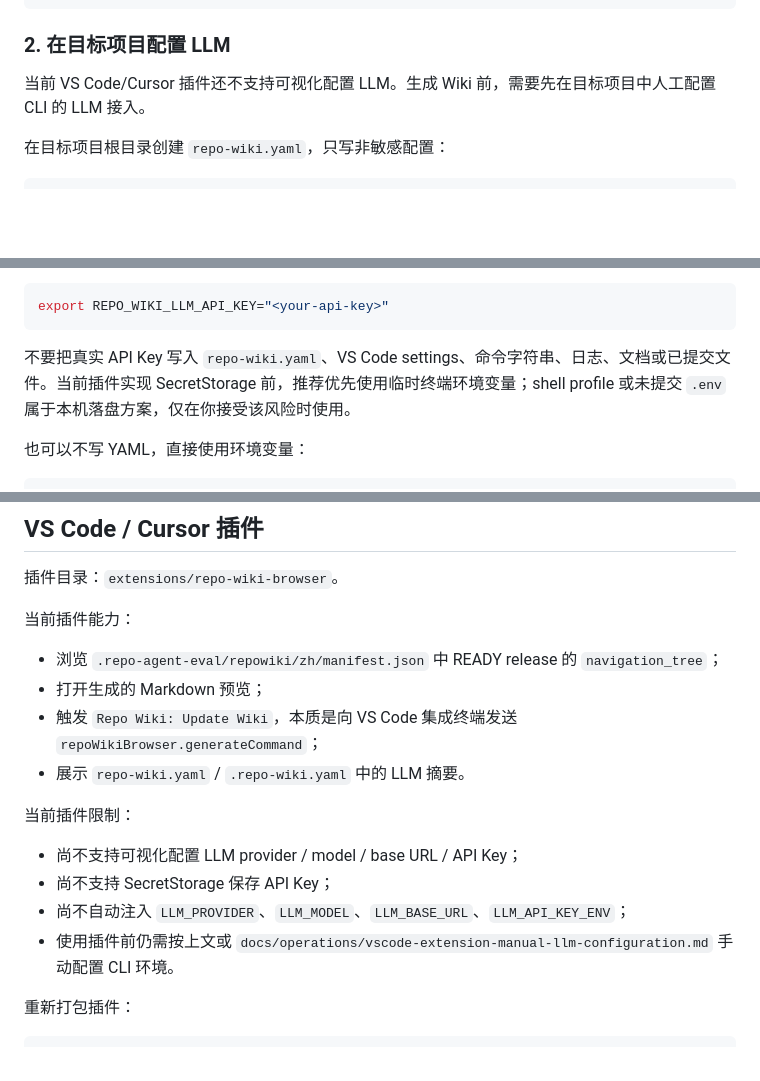
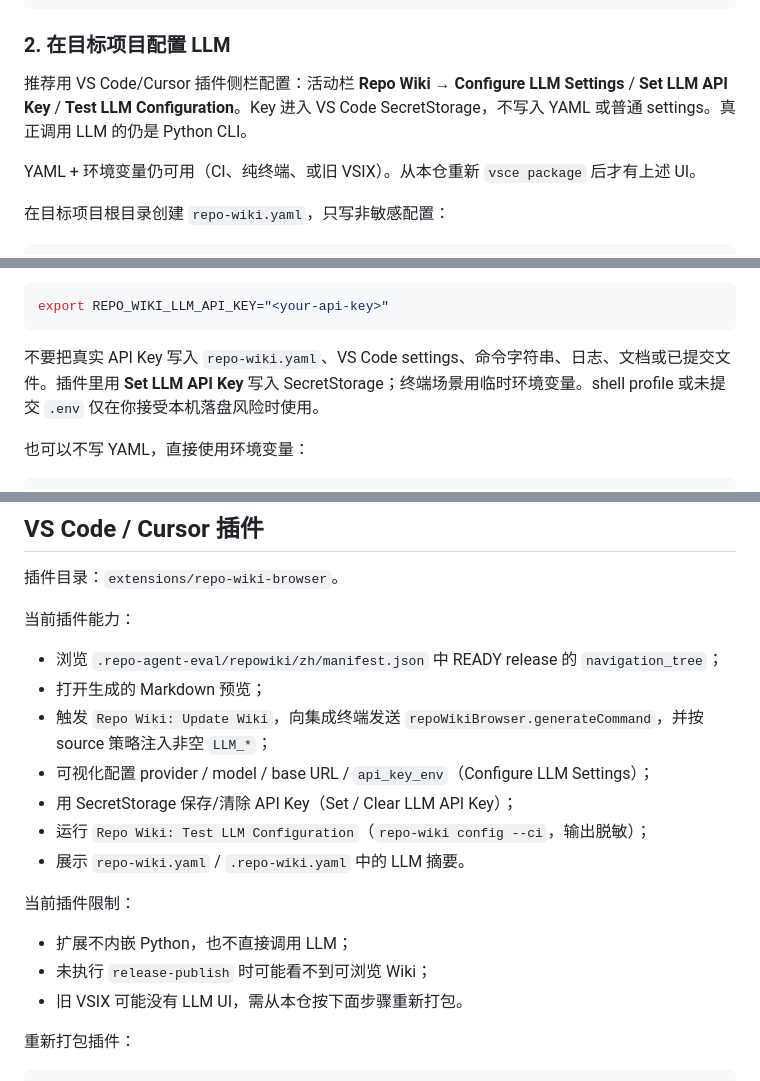
Before and after one commit to bingooyong/repo-wiki-agent, a Markdown page: README.md, 3 parts joined by grey strips. GitHub-like rendering; blank space fills up the shorter version.

Commit message:
docs: document extension LLM UI and SecretStorage in README
Co-authored-by: bingooyong <lvyong1985@gmail.com>

````diff
--- a/README.md
+++ b/README.md
@@ -35,7 +35,9 @@ repo-wiki --help
 
 ### 2. 在目标项目配置 LLM
 
-当前 VS Code/Cursor 插件还不支持可视化配置 LLM。生成 Wiki 前，需要先在目标项目中人工配置 CLI 的 LLM 接入。
+推荐用 VS Code/Cursor 插件侧栏配置：活动栏 **Repo Wiki** → **Configure LLM Settings** / **Set LLM API Key** / **Test LLM Configuration**。Key 进入 VS Code SecretStorage，不写入 YAML 或普通 settings。真正调用 LLM 的仍是 Python CLI。
+
+YAML + 环境变量仍可用（CI、纯终端、或旧 VSIX）。从本仓重新 `vsce package` 后才有上述 UI。
 
 在目标项目根目录创建 `repo-wiki.yaml`，只写非敏感配置：
 
@@ -57,7 +59,7 @@ llm:
 export REPO_WIKI_LLM_API_KEY="<your-api-key>"
 ```
 
-不要把真实 API Key 写入 `repo-wiki.yaml`、VS Code settings、命令字符串、日志、文档或已提交文件。当前插件实现 SecretStorage 前，推荐优先使用临时终端环境变量；shell profile 或未提交 `.env` 属于本机落盘方案，仅在你接受该风险时使用。
+不要把真实 API Key 写入 `repo-wiki.yaml`、VS Code settings、命令字符串、日志、文档或已提交文件。插件里用 **Set LLM API Key** 写入 SecretStorage；终端场景用临时环境变量。shell profile 或未提交 `.env` 仅在你接受本机落盘风险时使用。
 
 也可以不写 YAML，直接使用环境变量：
 
@@ -152,15 +154,17 @@ repo-wiki release-publish --output .repo-agent-eval
 
 - 浏览 `.repo-agent-eval/repowiki/zh/manifest.json` 中 READY release 的 `navigation_tree`；
 - 打开生成的 Markdown 预览；
-- 触发 `Repo Wiki: Update Wiki`，本质是向 VS Code 集成终端发送 `repoWikiBrowser.generateCommand`；
+- 触发 `Repo Wiki: Update Wiki`，向集成终端发送 `repoWikiBrowser.generateCommand`，并按 source 策略注入非空 `LLM_*`；
+- 可视化配置 provider / model / base URL / `api_key_env`（Configure LLM Settings）；
+- 用 SecretStorage 保存/清除 API Key（Set / Clear LLM API Key）；
+- 运行 `Repo Wiki: Test LLM Configuration`（`repo-wiki config --ci`，输出脱敏）；
 - 展示 `repo-wiki.yaml` / `.repo-wiki.yaml` 中的 LLM 摘要。
 
 当前插件限制：
 
-- 尚不支持可视化配置 LLM provider / model / base URL / API Key；
-- 尚不支持 SecretStorage 保存 API Key；
-- 尚不自动注入 `LLM_PROVIDER`、`LLM_MODEL`、`LLM_BASE_URL`、`LLM_API_KEY_ENV`；
-- 使用插件前仍需按上文或 `docs/operations/vscode-extension-manual-llm-configuration.md` 手动配置 CLI 环境。
+- 扩展不内嵌 Python，也不直接调用 LLM；
+- 未执行 `release-publish` 时可能看不到可浏览 Wiki；
+- 旧 VSIX 可能没有 LLM UI，需从本仓按下面步骤重新打包。
 
 重新打包插件：
 
````
